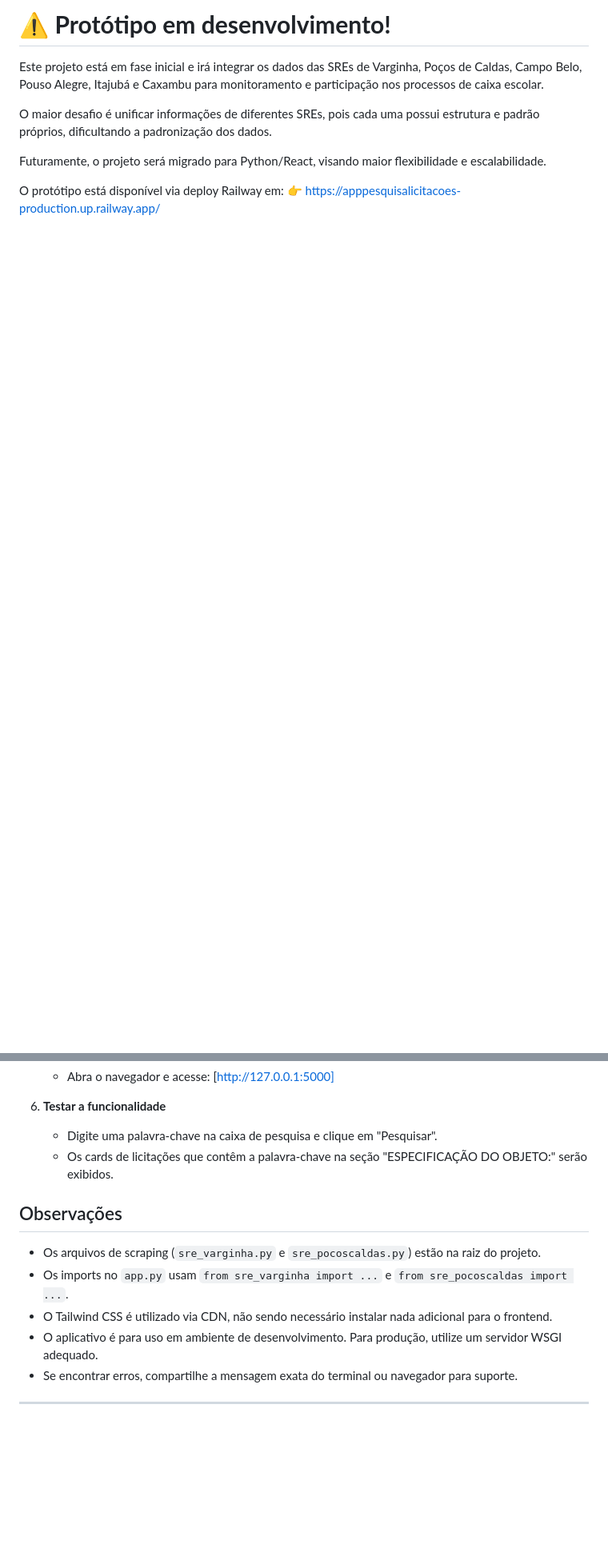
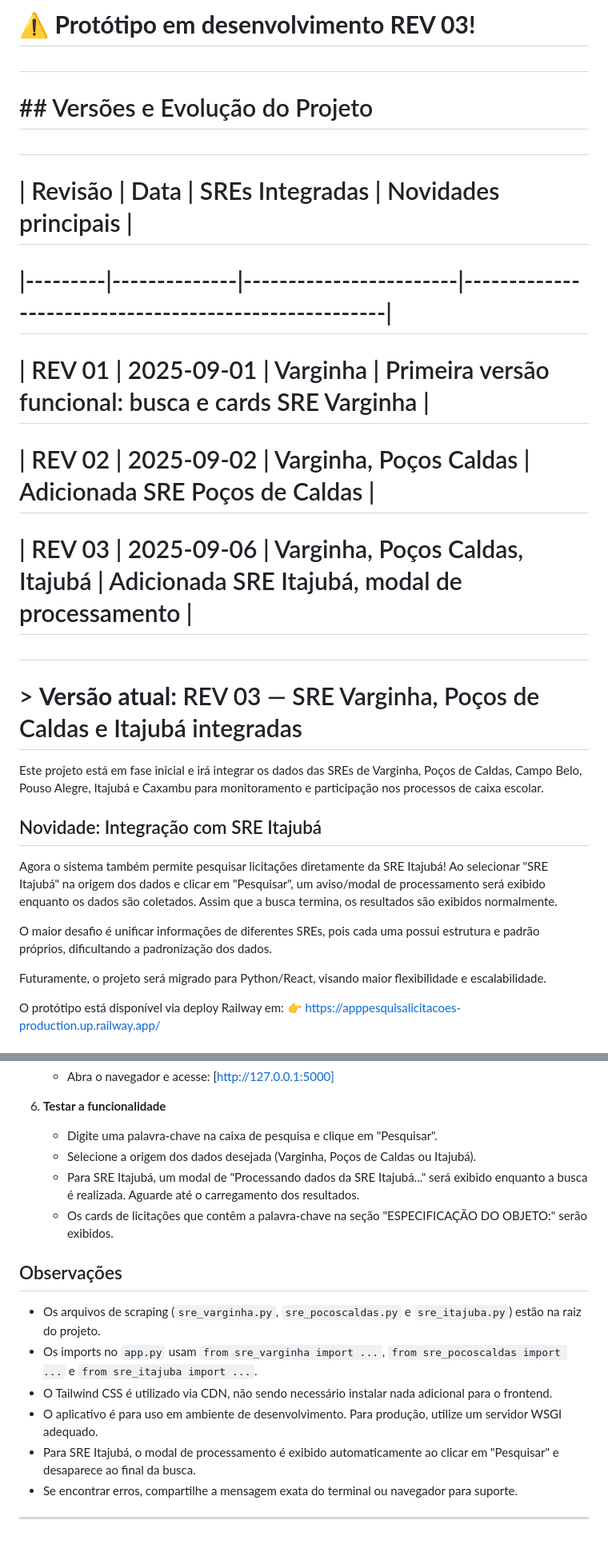
Before and after one commit to Beto1821/app_pesquisa_licitacoes, a Markdown page: README.md, 2 parts joined by grey strips. Shown at 80% size. Drawn GitHub-style; blank space fills up the shorter version.

Commit message:
fix readme rev infos

```diff
--- a/README.md
+++ b/README.md
@@ -1,6 +1,21 @@
-# ⚠️ **Protótipo em desenvolvimento!**
+# ⚠️ **Protótipo em desenvolvimento REV 03!**
+#
+# ## Versões e Evolução do Projeto
+#
+# | Revisão | Data         | SREs Integradas         | Novidades principais                                 |
+# |---------|--------------|------------------------|------------------------------------------------------|
+# | REV 01  | 2025-09-01   | Varginha               | Primeira versão funcional: busca e cards SRE Varginha |
+# | REV 02  | 2025-09-02   | Varginha, Poços Caldas | Adicionada SRE Poços de Caldas                       |
+# | REV 03  | 2025-09-06   | Varginha, Poços Caldas, Itajubá | Adicionada SRE Itajubá, modal de processamento |
+#
+# > **Versão atual:** REV 03 — SRE Varginha, Poços de Caldas e Itajubá integradas
 
 Este projeto está em fase inicial e irá integrar os dados das SREs de Varginha, Poços de Caldas, Campo Belo, Pouso Alegre, Itajubá e Caxambu para monitoramento e participação nos processos de caixa escolar.
+
+
+## Novidade: Integração com SRE Itajubá
+
+Agora o sistema também permite pesquisar licitações diretamente da SRE Itajubá! Ao selecionar "SRE Itajubá" na origem dos dados e clicar em "Pesquisar", um aviso/modal de processamento será exibido enquanto os dados são coletados. Assim que a busca termina, os resultados são exibidos normalmente.
 
 O maior desafio é unificar informações de diferentes SREs, pois cada uma possui estrutura e padrão próprios, dificultando a padronização dos dados.
 
@@ -80,15 +113,18 @@ app_pesquisa_licitacoes/
 
 6. **Testar a funcionalidade**
    - Digite uma palavra-chave na caixa de pesquisa e clique em "Pesquisar".
+   - Selecione a origem dos dados desejada (Varginha, Poços de Caldas ou Itajubá).
+   - Para SRE Itajubá, um modal de "Processando dados da SRE Itajubá..." será exibido enquanto a busca é realizada. Aguarde até o carregamento dos resultados.
    - Os cards de licitações que contêm a palavra-chave na seção "ESPECIFICAÇÃO DO OBJETO:" serão exibidos.
 
 
 ## Observações
 
-- Os arquivos de scraping (`sre_varginha.py` e `sre_pocoscaldas.py`) estão na raiz do projeto.
-- Os imports no `app.py` usam `from sre_varginha import ...` e `from sre_pocoscaldas import ...`.
+- Os arquivos de scraping (`sre_varginha.py`, `sre_pocoscaldas.py` e `sre_itajuba.py`) estão na raiz do projeto.
+- Os imports no `app.py` usam `from sre_varginha import ...`, `from sre_pocoscaldas import ...` e `from sre_itajuba import ...`.
 - O Tailwind CSS é utilizado via CDN, não sendo necessário instalar nada adicional para o frontend.
 - O aplicativo é para uso em ambiente de desenvolvimento. Para produção, utilize um servidor WSGI adequado.
+- Para SRE Itajubá, o modal de processamento é exibido automaticamente ao clicar em "Pesquisar" e desaparece ao final da busca.
 - Se encontrar erros, compartilhe a mensagem exata do terminal ou navegador para suporte.
 
 ---
```
Also changed, not shown: other parts of README.md (+19 -1 lines).
